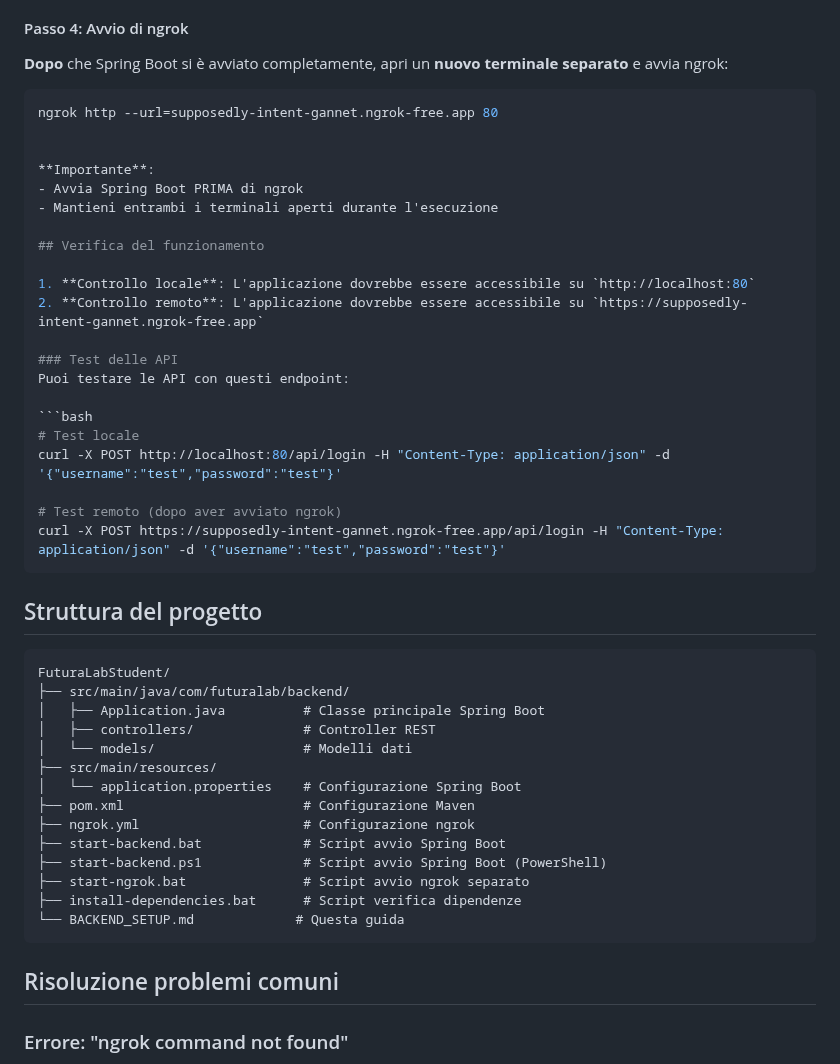
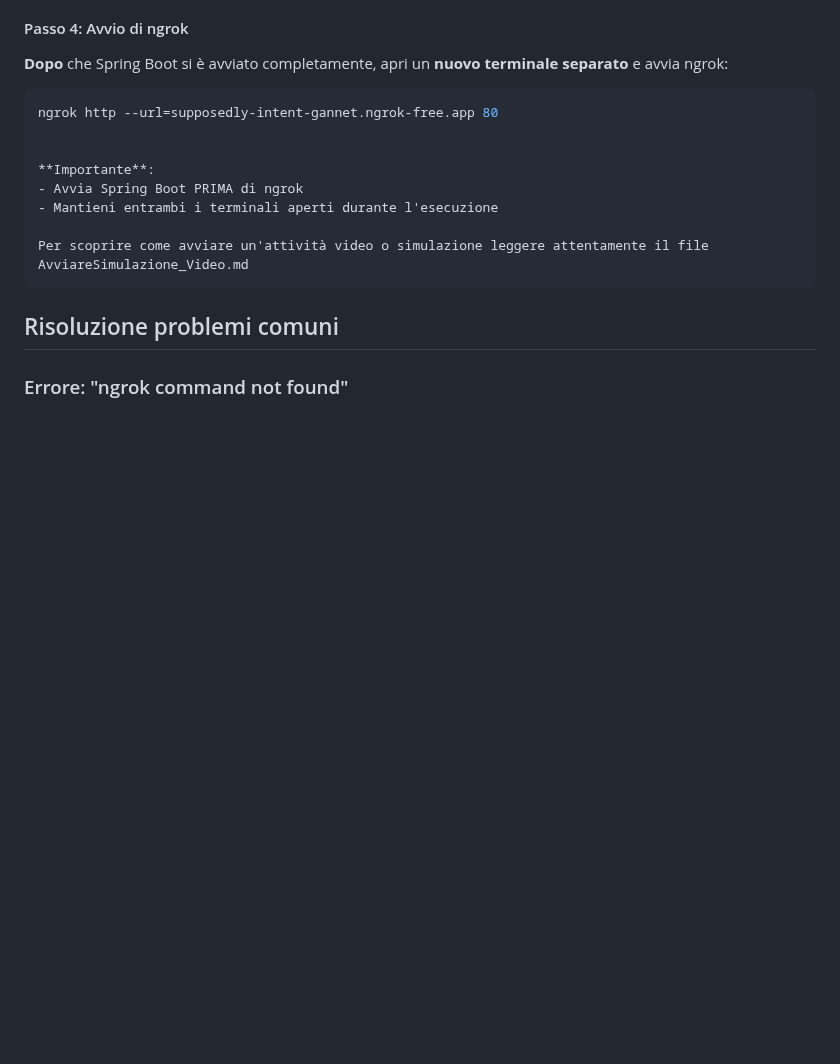
Before and after one commit to Sdrongo19/FuturaLabStudent_Gruppo3, a Markdown page: Configurazione.md, the part around the change. GitHub-like rendering; blank space fills up the shorter version.

````diff
--- a/Configurazione.md
+++ b/Configurazione.md
@@ -127,41 +127,8 @@ ngrok http --url=supposedly-intent-gannet.ngrok-free.app 80
 - Avvia Spring Boot PRIMA di ngrok
 - Mantieni entrambi i terminali aperti durante l'esecuzione
 
-## Verifica del funzionamento
-
-1. **Controllo locale**: L'applicazione dovrebbe essere accessibile su `http://localhost:80`
-2. **Controllo remoto**: L'applicazione dovrebbe essere accessibile su `https://supposedly-intent-gannet.ngrok-free.app`
-
-### Test delle API
-Puoi testare le API con questi endpoint:
-
-```bash
-# Test locale
-curl -X POST http://localhost:80/api/login -H "Content-Type: application/json" -d '{"username":"test","password":"test"}'
-
-# Test remoto (dopo aver avviato ngrok)
-curl -X POST https://supposedly-intent-gannet.ngrok-free.app/api/login -H "Content-Type: application/json" -d '{"username":"test","password":"test"}'
+Per scoprire come avviare un'attività video o simulazione leggere attentamente il file AvviareSimulazione_Video.md
 ```
-
-## Struttura del progetto
-
-```
-FuturaLabStudent/
-├── src/main/java/com/futuralab/backend/
-│   ├── Application.java          # Classe principale Spring Boot
-│   ├── controllers/              # Controller REST
-│   └── models/                   # Modelli dati
-├── src/main/resources/
-│   └── application.properties    # Configurazione Spring Boot
-├── pom.xml                       # Configurazione Maven
-├── ngrok.yml                     # Configurazione ngrok
-├── start-backend.bat             # Script avvio Spring Boot
-├── start-backend.ps1             # Script avvio Spring Boot (PowerShell)
-├── start-ngrok.bat               # Script avvio ngrok separato
-├── install-dependencies.bat      # Script verifica dipendenze
-└── BACKEND_SETUP.md             # Questa guida
-```
-
 
 ## Risoluzione problemi comuni
 
````
Also changed, not shown: AvviareSimulazione_Video.md (added, +13 -0 lines).
